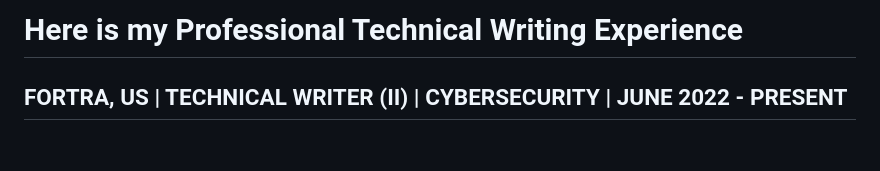
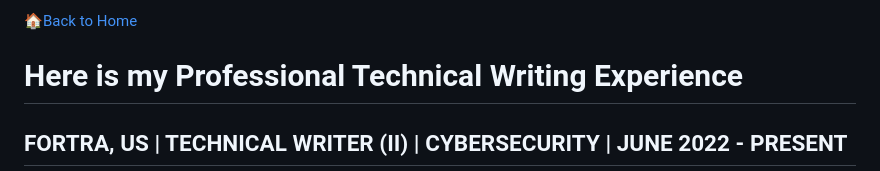
Before and after one commit to rshubhani/rshubhani.github.io, a Markdown page: docs/professional-experience.md, the part around the change. Rendered like a GitHub page; blank space fills up the shorter version.

```diff
--- a/docs/professional-experience.md
+++ b/docs/professional-experience.md
@@ -1,4 +1,6 @@
 <a id="top"></a>
+
+[🏠Back to Home](index.md)
 
 # Here is my Professional Technical Writing Experience
 
```
